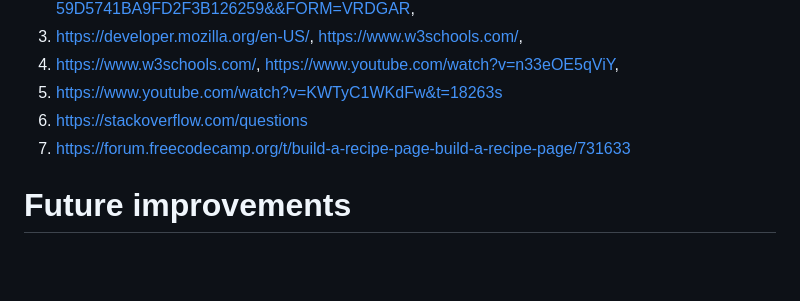
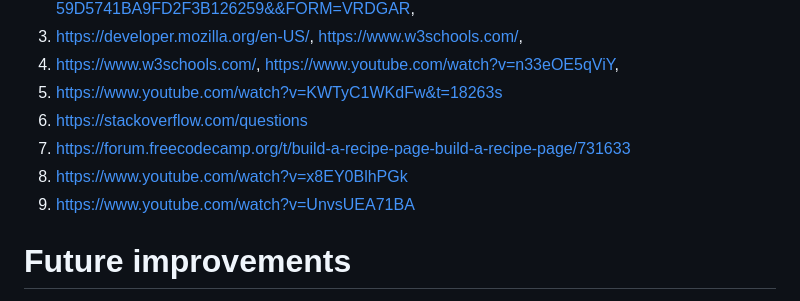
Before and after one commit to StephanieJones1015/Recipe-, a Markdown page: README.md, the part around the change. GitHub-like rendering; blank space fills up the shorter version.

Commit message:
corrected errors in readme

```diff
--- a/README.md
+++ b/README.md
@@ -22,6 +22,10 @@ I used several sources to help overcome challenges with this project, those incl
 5. https://www.youtube.com/watch?v=KWTyC1WKdFw&t=18263s
 6. https://stackoverflow.com/questions
 7. https://forum.freecodecamp.org/t/build-a-recipe-page-build-a-recipe-page/731633
+8. https://www.youtube.com/watch?v=x8EY0BlhPGk
+9. https://www.youtube.com/watch?v=UnvsUEA71BA
+
+
 
 
 
```
